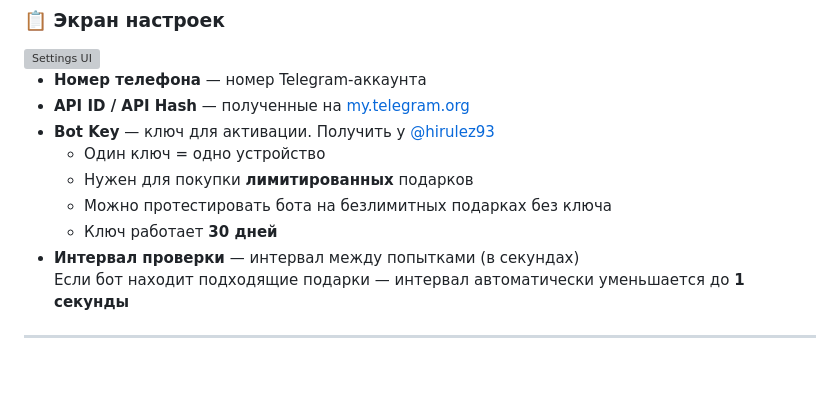
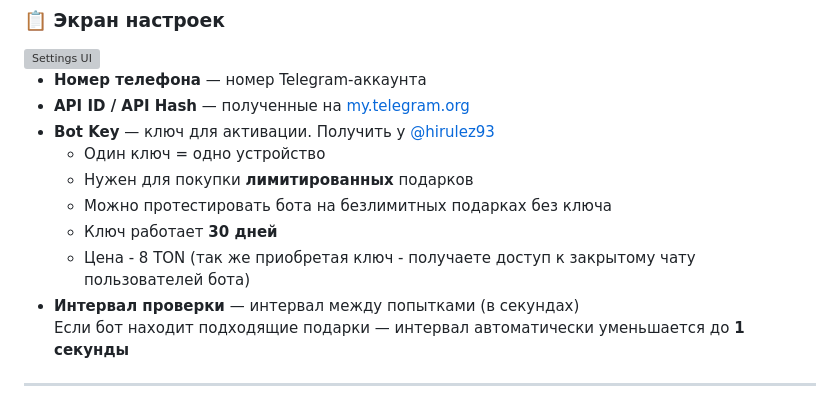
Before and after one commit to hirulez/gifterbot, a Markdown page: README.md, the part around the change. Rendered like a GitHub page; blank space fills up the shorter version; grey boxes are pictures that could not be loaded.

```diff
--- a/README.md
+++ b/README.md
@@ -99,6 +99,7 @@ macOS может закрывать приложение или блокиров
   - Нужен для покупки **лимитированных** подарков
   - Можно протестировать бота на безлимитных подарках без ключа
   - Ключ работает **30 дней**
+  - Цена - 8 TON (так же приобретая ключ - получаете доступ к закрытому чату пользователей бота)
 - **Интервал проверки** — интервал между попытками (в секундах)
   Если бот находит подходящие подарки — интервал автоматически уменьшается до **1 секунды**
 
```
